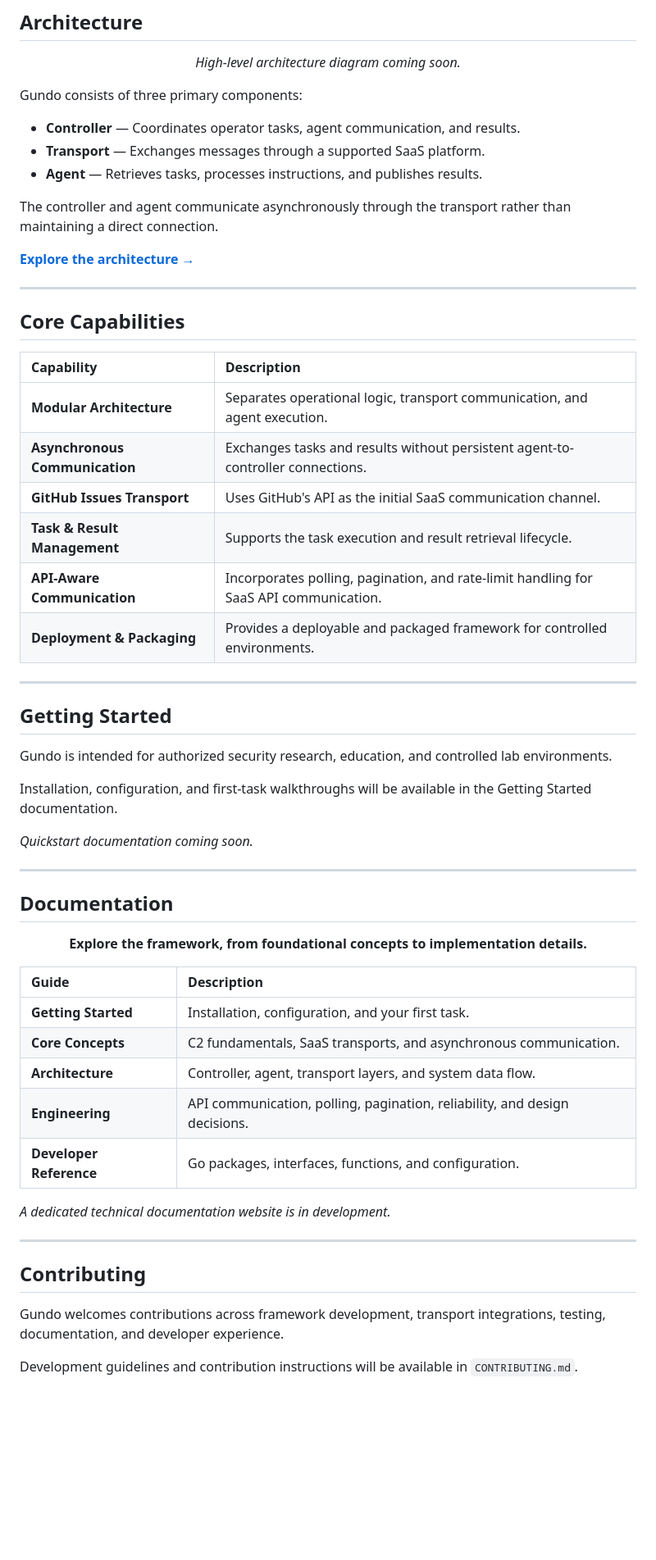
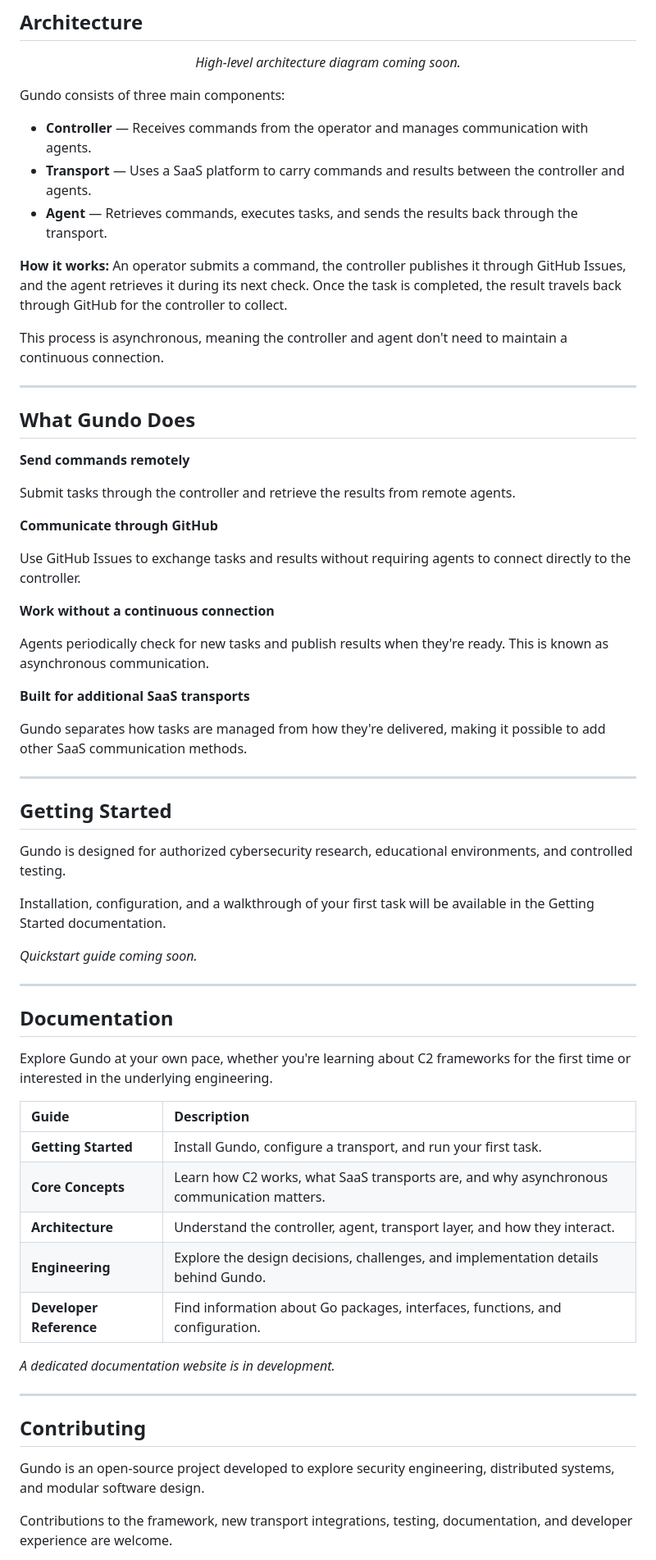
Before and after one commit to mamadub03/gundo, a Markdown page: README.md, the part around one of its changes. Shown at 82% size. Drawn GitHub-style; blank space fills up the shorter version.

Commit message:
Revise README for clarity and updated descriptions
Updated the README to clarify the purpose and functionality of Gundo, including changes to terminology and descriptions of components and capabilities.

```diff
--- a/README.md
+++ b/README.md
@@ -51,64 +45,67 @@ Built around independent operational, transport, and execution layers, Gundo pro
 
 </div>
 
-Gundo consists of three primary components:
+Gundo consists of three main components:
 
-- **Controller** — Coordinates operator tasks, agent communication, and results.
-- **Transport** — Exchanges messages through a supported SaaS platform.
-- **Agent** — Retrieves tasks, processes instructions, and publishes results.
+- **Controller** — Receives commands from the operator and manages communication with agents.
+- **Transport** — Uses a SaaS platform to carry commands and results between the controller and agents.
+- **Agent** — Retrieves commands, executes tasks, and sends the results back through the transport.
 
-The controller and agent communicate asynchronously through the transport rather than maintaining a direct connection.
+**How it works:** An operator submits a command, the controller publishes it through GitHub Issues, and the agent retrieves it during its next check. Once the task is completed, the result travels back through GitHub for the controller to collect.
 
-[**Explore the architecture →**](#documentation)
+This process is asynchronous, meaning the controller and agent don't need to maintain a continuous connection.
 
 ---
 
-## Core Capabilities
+## What Gundo Does
 
-| Capability | Description |
-|:---|:---|
-| **Modular Architecture** | Separates operational logic, transport communication, and agent execution. |
-| **Asynchronous Communication** | Exchanges tasks and results without persistent agent-to-controller connections. |
-| **GitHub Issues Transport** | Uses GitHub's API as the initial SaaS communication channel. |
-| **Task & Result Management** | Supports the task execution and result retrieval lifecycle. |
-| **API-Aware Communication** | Incorporates polling, pagination, and rate-limit handling for SaaS API communication. |
-| **Deployment & Packaging** | Provides a deployable and packaged framework for controlled environments. |
+**Send commands remotely**
+
+Submit tasks through the controller and retrieve the results from remote agents.
+
+**Communicate through GitHub**
+
+Use GitHub Issues to exchange tasks and results without requiring agents to connect directly to the controller.
+
+**Work without a continuous connection**
+
+Agents periodically check for new tasks and publish results when they're ready. This is known as asynchronous communication.
+
+**Built for additional SaaS transports**
+
+Gundo separates how tasks are managed from how they're delivered, making it possible to add other SaaS communication methods.
 
 ---
 
 ## Getting Started
 
-Gundo is intended for authorized security research, education, and controlled lab environments.
+Gundo is designed for authorized cybersecurity research, educational environments, and controlled testing.
 
-Installation, configuration, and first-task walkthroughs will be available in the Getting Started documentation.
+Installation, configuration, and a walkthrough of your first task will be available in the Getting Started documentation.
 
-*Quickstart documentation coming soon.*
+*Quickstart guide coming soon.*
 
 ---
 
 ## Documentation
 
-<div align="center">
-
-**Explore the framework, from foundational concepts to implementation details.**
-
-</div>
+Explore Gundo at your own pace, whether you're learning about C2 frameworks for the first time or interested in the underlying engineering.
 
 | Guide | Description |
 |:---|:---|
-| **Getting Started** | Installation, configuration, and your first task. |
-| **Core Concepts** | C2 fundamentals, SaaS transports, and asynchronous communication. |
-| **Architecture** | Controller, agent, transport layers, and system data flow. |
-| **Engineering** | API communication, polling, pagination, reliability, and design decisions. |
-| **Developer Reference** | Go packages, interfaces, functions, and configuration. |
+| **Getting Started** | Install Gundo, configure a transport, and run your first task. |
+| **Core Concepts** | Learn how C2 works, what SaaS transports are, and why asynchronous communication matters. |
+| **Architecture** | Understand the controller, agent, transport layer, and how they interact. |
+| **Engineering** | Explore the design decisions, challenges, and implementation details behind Gundo. |
+| **Developer Reference** | Find information about Go packages, interfaces, functions, and configuration. |
 
-*A dedicated technical documentation website is in development.*
+*A dedicated documentation website is in development.*
 
 ---
 
 ## Contributing
 
-Gundo welcomes contributions across framework development, transport integrations, testing, documentation, and developer experience.
+Gundo is an open-source project developed to explore security engineering, distributed systems, and modular software design.
 
-Development guidelines and contribution instructions will be available in `CONTRIBUTING.md`.
+Contributions to the framework, new transport integrations, testing, documentation, and developer experience are welcome.
 
```
Also changed, not shown: other parts of README.md (+16 -20 lines).
